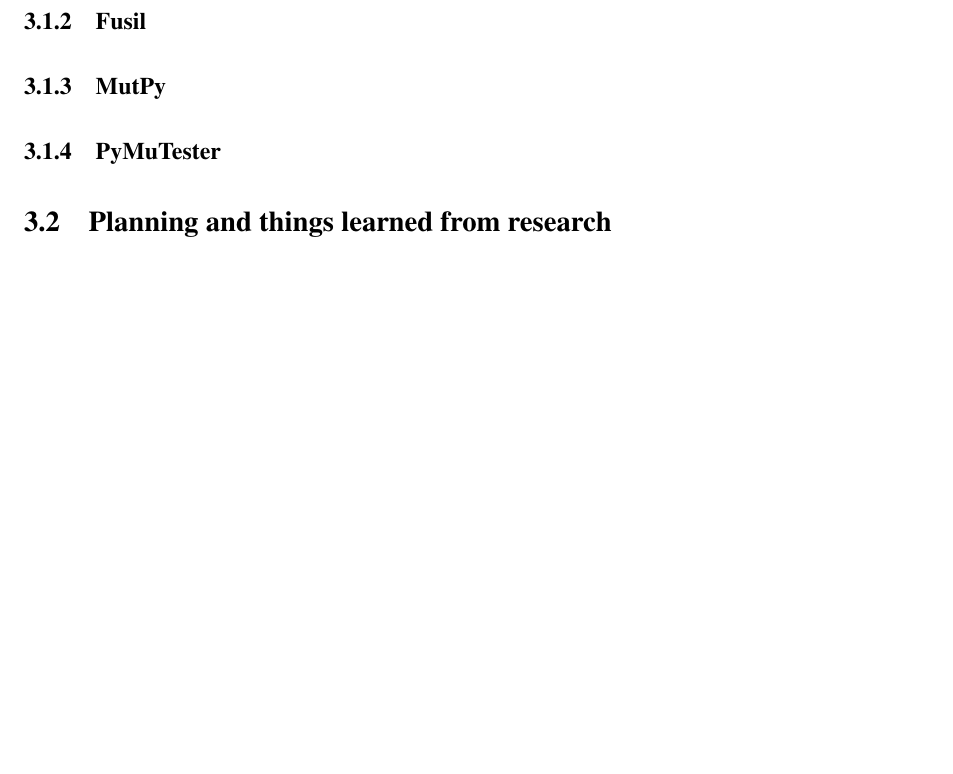
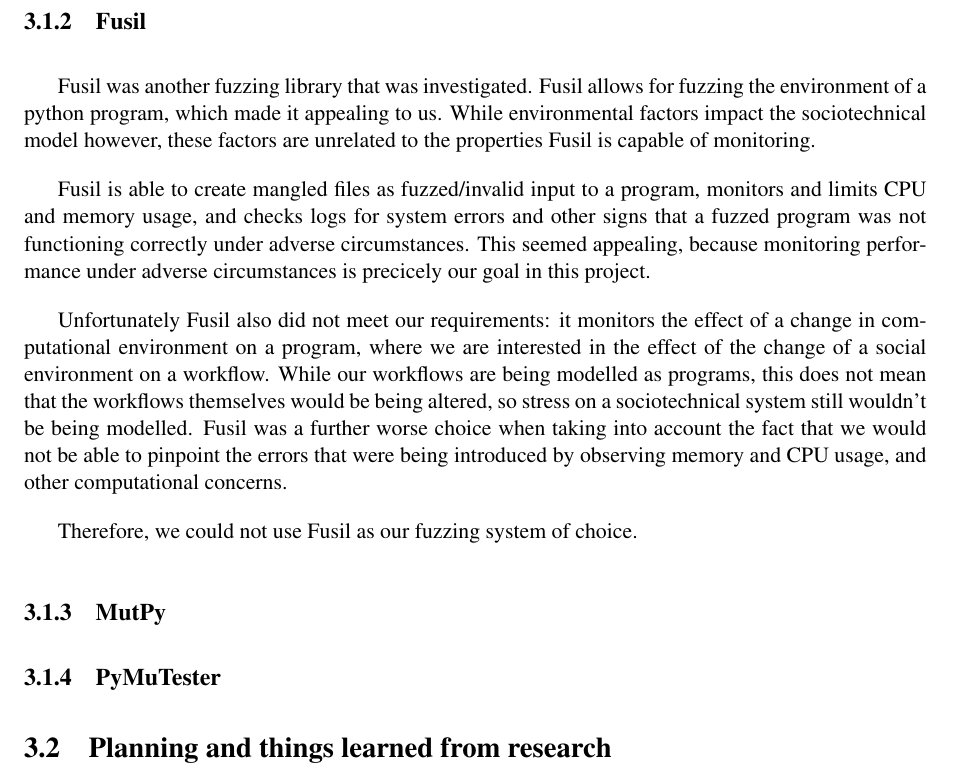
Before and after one commit to probablytom/diss-doc, a LaTeX thesis (dissertation.tex): part of page 10 of 16, cut so that both start at the same text, the shorter picture padded with empty space. Compiled offline with pdfLaTeX.

Commit message:
Added information on Fusil

```diff
--- a/dissertation.tex
+++ b/dissertation.tex
@@ -82,6 +82,10 @@
 
 \subsection{Fusil}
 \label{fuzzing_fuzil}
+Fusil was another fuzzing library that was investigated. Fusil allows for fuzzing the environment of a python program, which made it appealing to us. While environmental factors impact the sociotechnical model however, these factors are unrelated to the properties Fusil is capable of monitoring. \par
+Fusil is able to create mangled files as fuzzed/invalid input to a program, monitors and limits CPU and memory usage, and checks logs for system errors and other signs that a fuzzed program was not functioning correctly under adverse circumstances. This seemed appealing, because monitoring performance under adverse circumstances is precicely our goal in this project. \par
+Unfortunately Fusil also did not meet our requirements: it monitors the effect of a change in computational environment on a program, where we are interested in the effect of the change of a social environment on a workflow. While our workflows are being modelled as programs, this does not mean that the workflows themselves would be being altered, so stress on a sociotechnical system still wouldn't be being modelled. Fusil was a further worse choice when taking into account the fact that we would not be able to pinpoint the errors that were being introduced by observing memory and CPU usage, and other computational concerns. \par
+Therefore, we could not use Fusil as our fuzzing system of choice. \par
 
 \subsection{MutPy}
 \label{fuzzing_mutpy}
```
Also changed, not shown: dissertation.tex (2 more changed lines).
